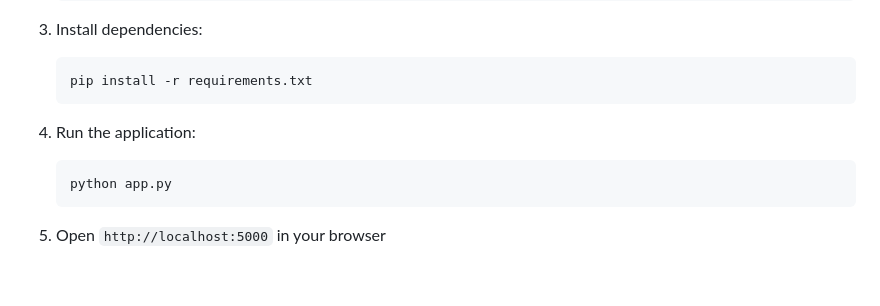
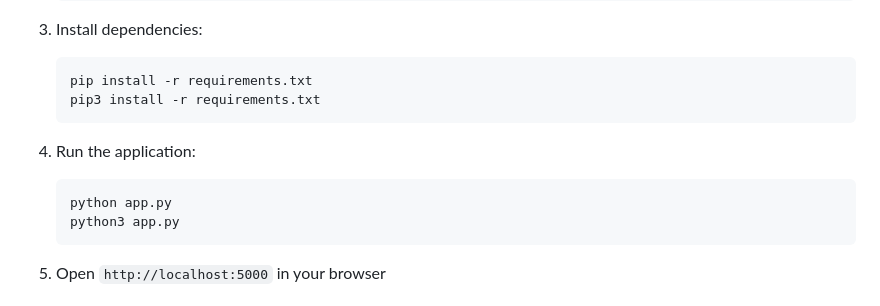
Before and after one commit to pritamkesh/youtube-transcript-extractor, a Markdown page: README.md, the part around the change. Rendered like a GitHub page; blank space fills up the shorter version.

````diff
--- a/README.md
+++ b/README.md
@@ -45,11 +45,13 @@ youtube_transcript_app/
 3. Install dependencies:
    ```bash
    pip install -r requirements.txt
+   pip3 install -r requirements.txt
    ```
 
 4. Run the application:
    ```bash
    python app.py
+   python3 app.py
    ```
 
 5. Open `http://localhost:5000` in your browser
````
